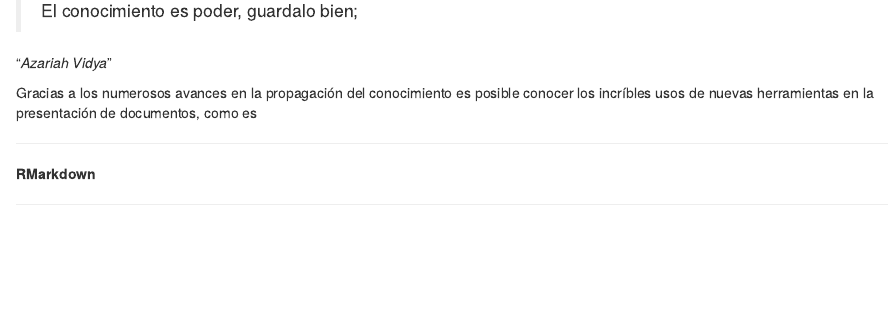
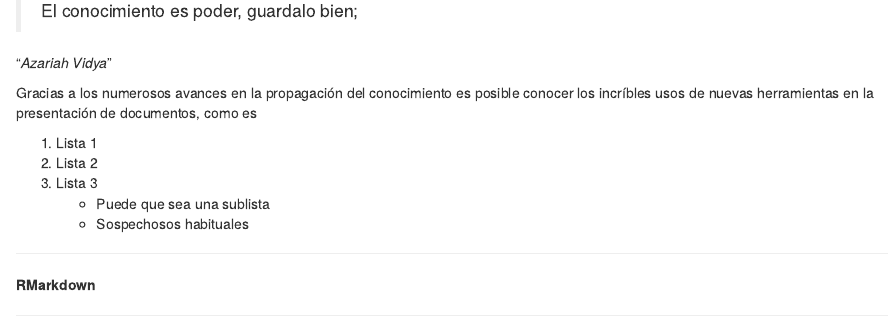
Before and after one commit to FernandoLomin/Trabajo_R, an R Markdown document (ValoresdeRMarkdowmR.Rmd): the page in a window 1100 px wide, from 200 px down. Rendered offline with R 4.5, knitr and Pandoc, with nearby package versions.

Commit message:
Update ValoresdeRMarkdowmR.Rmd

```diff
--- a/ValoresdeRMarkdowmR.Rmd
+++ b/ValoresdeRMarkdowmR.Rmd
@@ -16,6 +16,11 @@ output: html_document
 
 Gracias a los numerosos avances en la propagación del conocimiento es posible conocer los incríbles usos de nuevas herramientas en la presentación de documentos, como es
 
+1. Lista 1
+2. Lista 2
+3. Lista 3
+    + Puede que sea una sublista
+    + Sospechosos habituales
 
 ******
 **RMarkdown**
```
